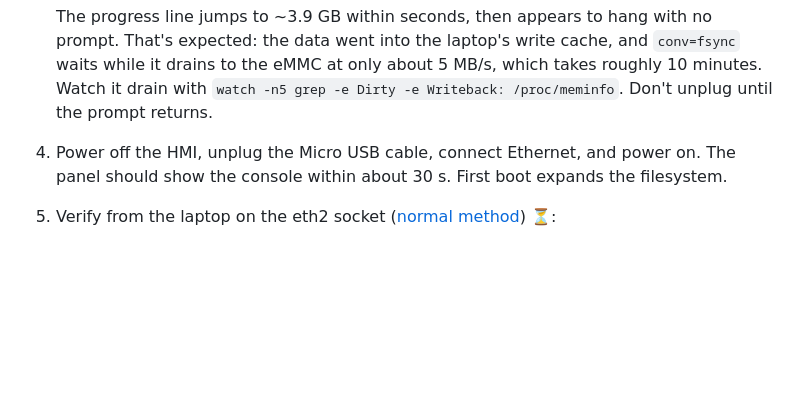
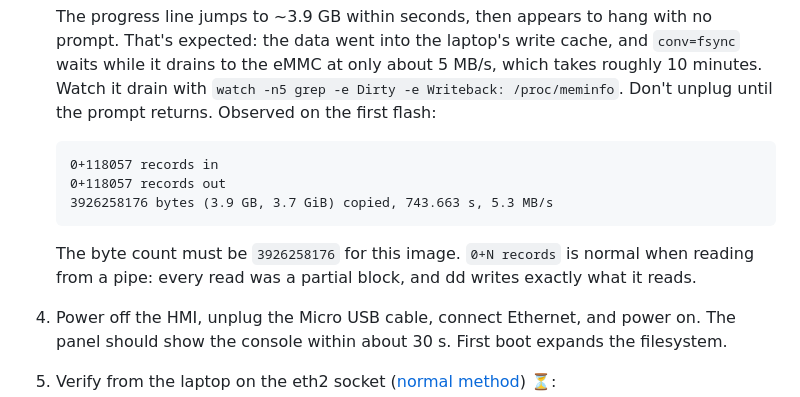
Before and after one commit to NyleWaterHeatingSystems/stock_hmi, a Markdown page: HOWTO_golden_image.md, the part around the change. GitHub-like rendering; blank space fills up the shorter version.

Commit message:
HOWTO: record observed flash time and dd output for 1.7

````diff
--- a/HOWTO_golden_image.md
+++ b/HOWTO_golden_image.md
@@ -495,7 +495,15 @@ Done by the technician, offline.
    `conv=fsync` waits while it drains to the eMMC at only about 5 MB/s, which
    takes roughly 10 minutes. Watch it drain with
    `watch -n5 grep -e Dirty -e Writeback: /proc/meminfo`. Don't unplug until
-   the prompt returns.
+   the prompt returns. Observed on the first flash:
+   ```
+   0+118057 records in
+   0+118057 records out
+   3926258176 bytes (3.9 GB, 3.7 GiB) copied, 743.663 s, 5.3 MB/s
+   ```
+   The byte count must be `3926258176` for this image. `0+N records` is normal
+   when reading from a pipe: every read was a partial block, and dd writes
+   exactly what it reads.
 4. Power off the HMI, unplug the Micro USB cable, connect Ethernet, and power on.
    The panel should show the console within about 30 s. First boot expands the
    filesystem.
````
